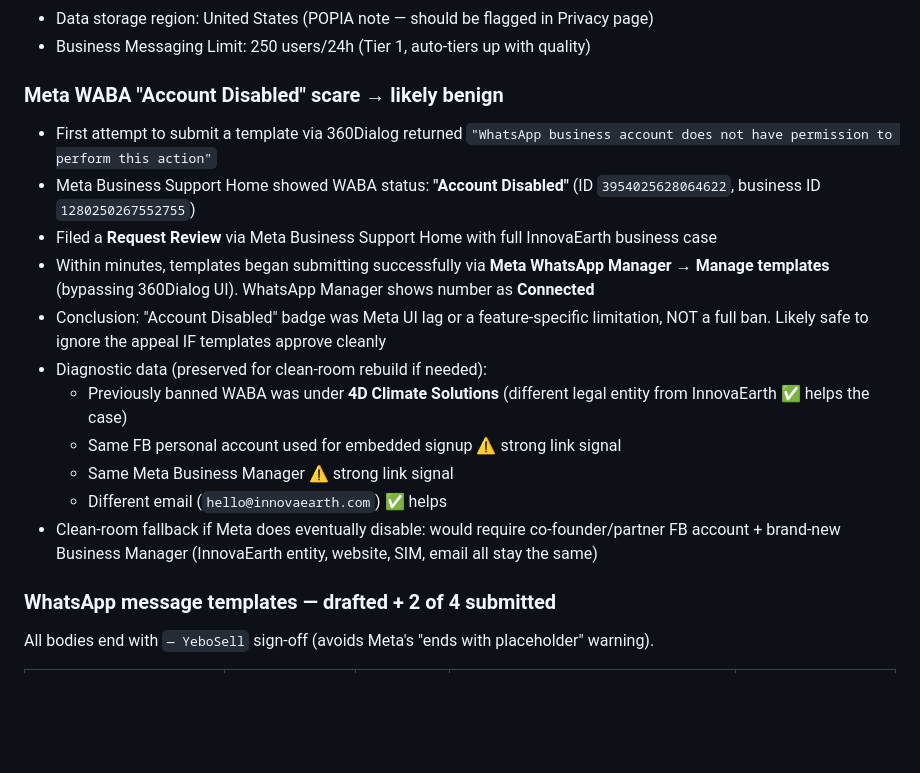
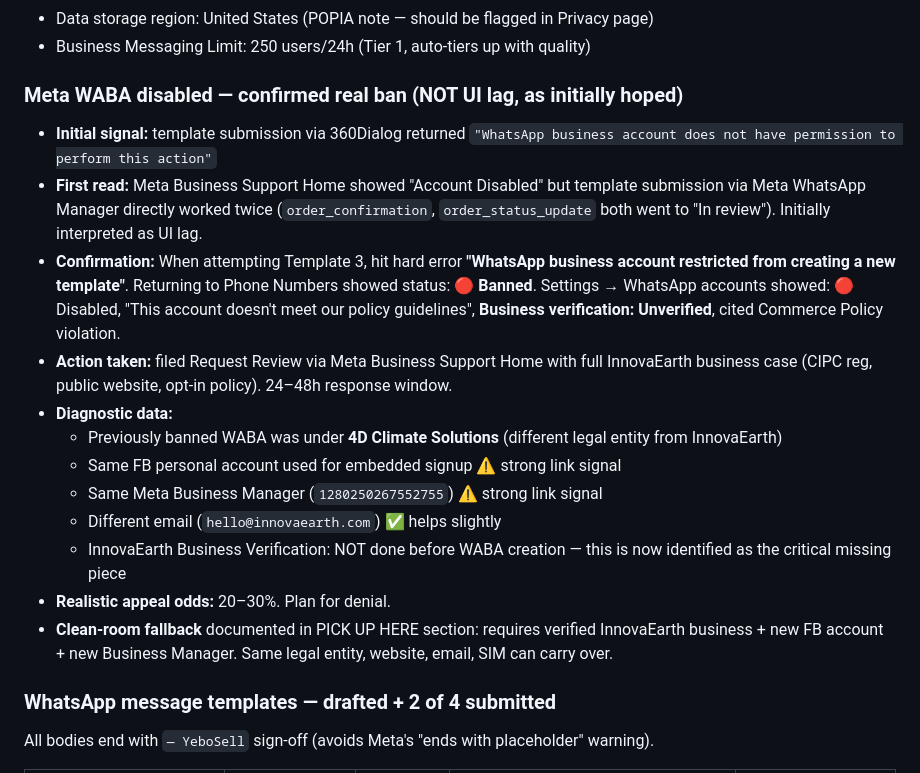
Before and after one commit to EhsanRiz/yebosell, a Markdown page: progress.md, the part around one of its changes. Rendered like a GitHub page; blank space fills up the shorter version.

```diff
--- a/progress.md
+++ b/progress.md
@@ -84,18 +132,19 @@ InnovaEarth (Pty) Ltd is the registered SA company that **owns** YeboSell. To ru
 - Data storage region: United States (POPIA note — should be flagged in Privacy page)
 - Business Messaging Limit: 250 users/24h (Tier 1, auto-tiers up with quality)
 
-### Meta WABA "Account Disabled" scare → likely benign
-- First attempt to submit a template via 360Dialog returned `"WhatsApp business account does not have permission to perform this action"`
-- Meta Business Support Home showed WABA status: **"Account Disabled"** (ID `3954025628064622`, business ID `1280250267552755`)
-- Filed a **Request Review** via Meta Business Support Home with full InnovaEarth business case
-- Within minutes, templates began submitting successfully via **Meta WhatsApp Manager → Manage templates** (bypassing 360Dialog UI). WhatsApp Manager shows number as **Connected**
-- Conclusion: "Account Disabled" badge was Meta UI lag or a feature-specific limitation, NOT a full ban. Likely safe to ignore the appeal IF templates approve cleanly
-- Diagnostic data (preserved for clean-room rebuild if needed):
-  - Previously banned WABA was under **4D Climate Solutions** (different legal entity from InnovaEarth ✅ helps the case)
+### Meta WABA disabled — confirmed real ban (NOT UI lag, as initially hoped)
+- **Initial signal:** template submission via 360Dialog returned `"WhatsApp business account does not have permission to perform this action"`
+- **First read:** Meta Business Support Home showed "Account Disabled" but template submission via Meta WhatsApp Manager directly worked twice (`order_confirmation`, `order_status_update` both went to "In review"). Initially interpreted as UI lag.
+- **Confirmation:** When attempting Template 3, hit hard error **"WhatsApp business account restricted from creating a new template"**. Returning to Phone Numbers showed status: **🔴 Banned**. Settings → WhatsApp accounts showed: 🔴 Disabled, "This account doesn't meet our policy guidelines", **Business verification: Unverified**, cited Commerce Policy violation.
+- **Action taken:** filed Request Review via Meta Business Support Home with full InnovaEarth business case (CIPC reg, public website, opt-in policy). 24–48h response window.
+- **Diagnostic data:**
+  - Previously banned WABA was under **4D Climate Solutions** (different legal entity from InnovaEarth)
   - Same FB personal account used for embedded signup ⚠️ strong link signal
-  - Same Meta Business Manager ⚠️ strong link signal
-  - Different email (`hello@innovaearth.com`) ✅ helps
-- Clean-room fallback if Meta does eventually disable: would require co-founder/partner FB account + brand-new Business Manager (InnovaEarth entity, website, SIM, email all stay the same)
+  - Same Meta Business Manager (`1280250267552755`) ⚠️ strong link signal
+  - Different email (`hello@innovaearth.com`) ✅ helps slightly
+  - InnovaEarth Business Verification: NOT done before WABA creation — this is now identified as the critical missing piece
+- **Realistic appeal odds:** 20–30%. Plan for denial.
+- **Clean-room fallback** documented in PICK UP HERE section: requires verified InnovaEarth business + new FB account + new Business Manager. Same legal entity, website, email, SIM can carry over.
 
 ### WhatsApp message templates — drafted + 2 of 4 submitted
 All bodies end with `— YeboSell` sign-off (avoids Meta's "ends with placeholder" warning).
```
Also changed, not shown: other parts of progress.md (+80 -30 lines).
